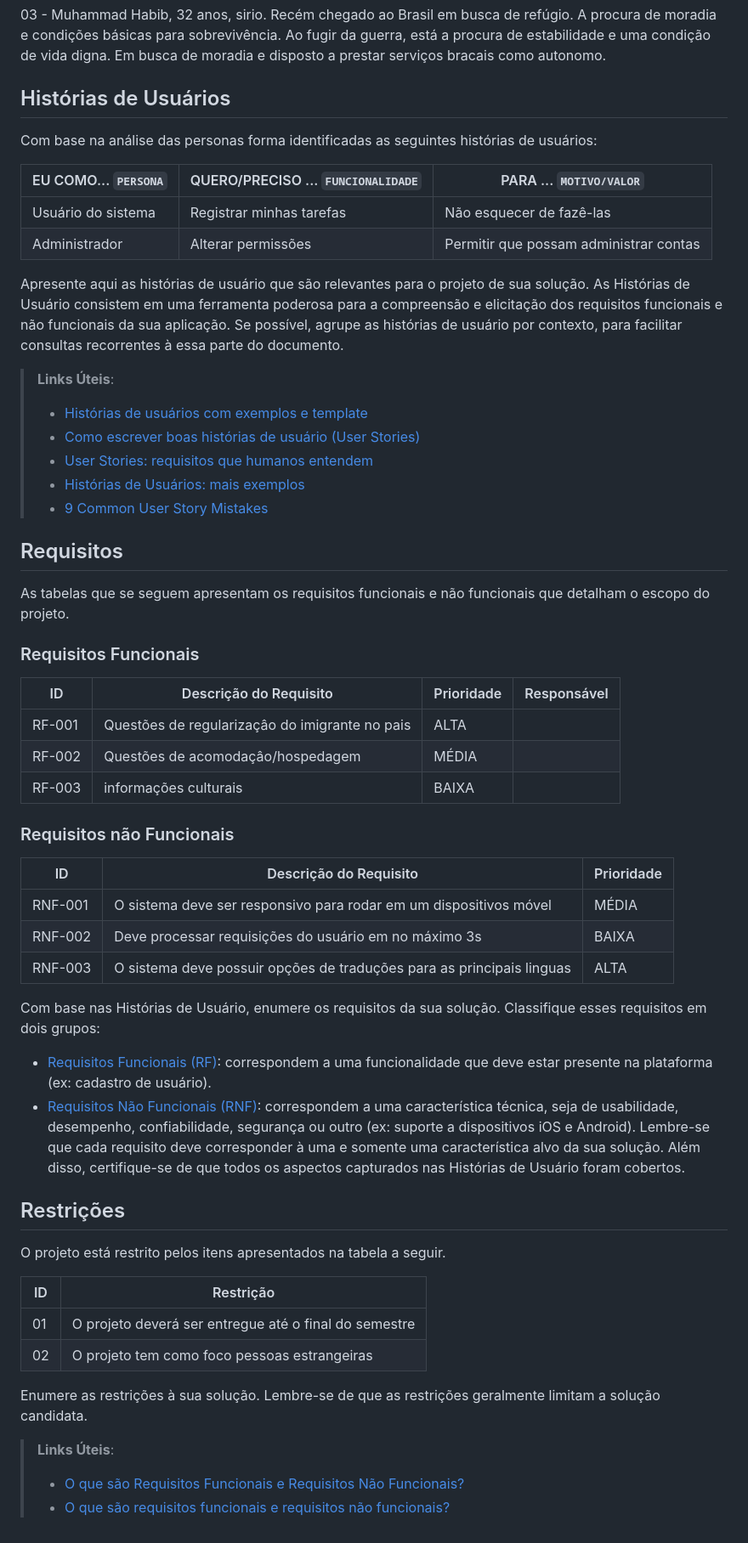
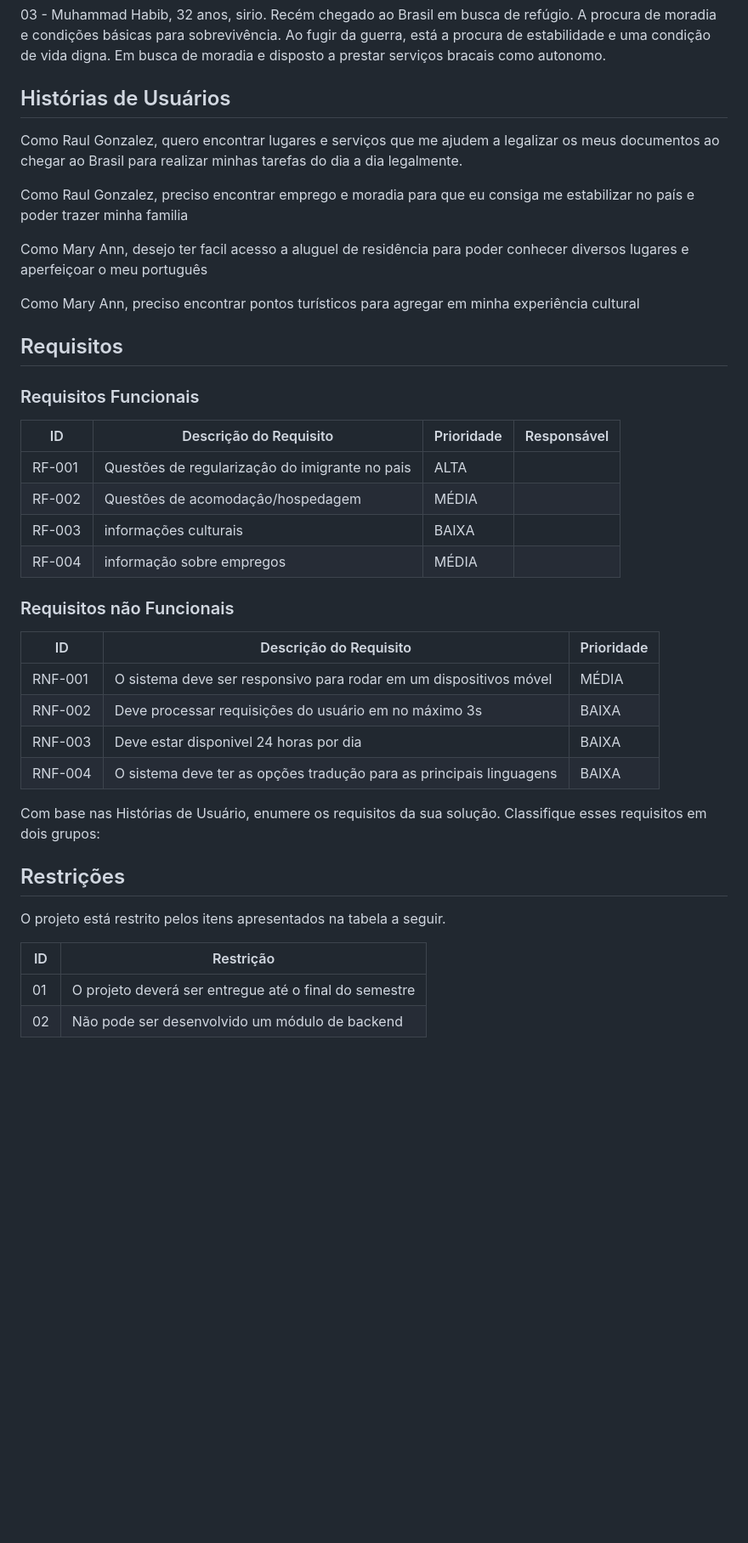
Before and after one commit to ICEI-PUC-Minas-PCO-SI/pco-si-2023-1-p1-proj-web-t2-imigration, a Markdown page: docs/especification.md, the part around the change. Shown at 85% size. GitHub-like rendering; blank space fills up the shorter version.

Commit message:
Create especification.md
adiçao de alguns eventos

```diff
--- a/docs/especification.md
+++ b/docs/especification.md
@@ -17,25 +17,17 @@ Apresente uma visão geral do que será abordado nesta parte do documento, enume
 
 ## Histórias de Usuários
 
-Com base na análise das personas forma identificadas as seguintes histórias de usuários:
 
-|EU COMO... `PERSONA`| QUERO/PRECISO ... `FUNCIONALIDADE` |PARA ... `MOTIVO/VALOR`                 |
-|--------------------|------------------------------------|----------------------------------------|
-|Usuário do sistema  | Registrar minhas tarefas           | Não esquecer de fazê-las               |
-|Administrador       | Alterar permissões                 | Permitir que possam administrar contas |
+Como Raul Gonzalez, quero encontrar lugares e serviços que me ajudem a legalizar os meus documentos ao chegar ao Brasil para realizar minhas tarefas do dia a dia legalmente.
 
-Apresente aqui as histórias de usuário que são relevantes para o projeto de sua solução. As Histórias de Usuário consistem em uma ferramenta poderosa para a compreensão e elicitação dos requisitos funcionais e não funcionais da sua aplicação. Se possível, agrupe as histórias de usuário por contexto, para facilitar consultas recorrentes à essa parte do documento.
+Como Raul Gonzalez, preciso encontrar emprego e moradia para que eu consiga me estabilizar no país e poder trazer minha familia
 
-> **Links Úteis**:
-> - [Histórias de usuários com exemplos e template](https://www.atlassian.com/br/agile/project-management/user-stories)
-> - [Como escrever boas histórias de usuário (User Stories)](https://medium.com/vertice/como-escrever-boas-users-stories-hist%C3%B3rias-de-usu%C3%A1rios-b29c75043fac)
-> - [User Stories: requisitos que humanos entendem](https://www.luiztools.com.br/post/user-stories-descricao-de-requisitos-que-humanos-entendem/)
-> - [Histórias de Usuários: mais exemplos](https://www.reqview.com/doc/user-stories-example.html)
-> - [9 Common User Story Mistakes](https://airfocus.com/blog/user-story-mistakes/)
+Como Mary Ann, desejo ter facil acesso a aluguel de residência para poder conhecer diversos lugares e aperfeiçoar o meu português
+
+Como Mary Ann, preciso encontrar pontos turísticos para agregar em minha experiência cultural
+
 
 ## Requisitos
-
-As tabelas que se seguem apresentam os requisitos funcionais e não funcionais que detalham o escopo do projeto.
 
 ### Requisitos Funcionais
 
@@ -44,6 +36,7 @@ As tabelas que se seguem apresentam os requisitos funcionais e não funcionais q
 |RF-001| Questões de regularizaçâo do imigrante no pais | ALTA |  |
 |RF-002| Questões de acomodaçâo/hospedagem   | MÉDIA | |
 |RF-003| informações culturais  | BAIXA | |
+|RF-004| informação sobre empregos   | MÉDIA | |
 
 
 ### Requisitos não Funcionais
@@ -52,23 +45,12 @@ As tabelas que se seguem apresentam os requisitos funcionais e não funcionais q
 |-------|-------------------------|----|
 |RNF-001| O sistema deve ser responsivo para rodar em um dispositivos móvel | MÉDIA |
 |RNF-002| Deve processar requisições do usuário em no máximo 3s |  BAIXA |
-|RNF-003| O sistema deve possuir opções de traduções para as principais linguas | ALTA |
+|RNF-003| Deve estar disponivel 24 horas por dia |  BAIXA |
+|RNF-004| O sistema deve ter as opções tradução para as principais linguagens |  BAIXA |
 
 
 Com base nas Histórias de Usuário, enumere os requisitos da sua solução. Classifique esses requisitos em dois grupos:
 
-- [Requisitos Funcionais
- (RF)](https://pt.wikipedia.org/wiki/Requisito_funcional):
- correspondem a uma funcionalidade que deve estar presente na
-  plataforma (ex: cadastro de usuário).
-- [Requisitos Não Funcionais
-  (RNF)](https://pt.wikipedia.org/wiki/Requisito_n%C3%A3o_funcional):
-  correspondem a uma característica técnica, seja de usabilidade,
-  desempenho, confiabilidade, segurança ou outro (ex: suporte a
-  dispositivos iOS e Android).
-Lembre-se que cada requisito deve corresponder à uma e somente uma
-característica alvo da sua solução. Além disso, certifique-se de que
-todos os aspectos capturados nas Histórias de Usuário foram cobertos.
 
 ## Restrições
 
@@ -77,11 +59,4 @@ O projeto está restrito pelos itens apresentados na tabela a seguir.
 |ID| Restrição                                             |
 |--|-------------------------------------------------------|
 |01| O projeto deverá ser entregue até o final do semestre |
-|02| O projeto tem como foco pessoas estrangeiras          |
-
-
-Enumere as restrições à sua solução. Lembre-se de que as restrições geralmente limitam a solução candidata.
-
-> **Links Úteis**:
-> - [O que são Requisitos Funcionais e Requisitos Não Funcionais?](https://codificar.com.br/requisitos-funcionais-nao-funcionais/)
-> - [O que são requisitos funcionais e requisitos não funcionais?](https://analisederequisitos.com.br/requisitos-funcionais-e-requisitos-nao-funcionais-o-que-sao/)
+|02| Não pode ser desenvolvido um módulo de backend        |
```
